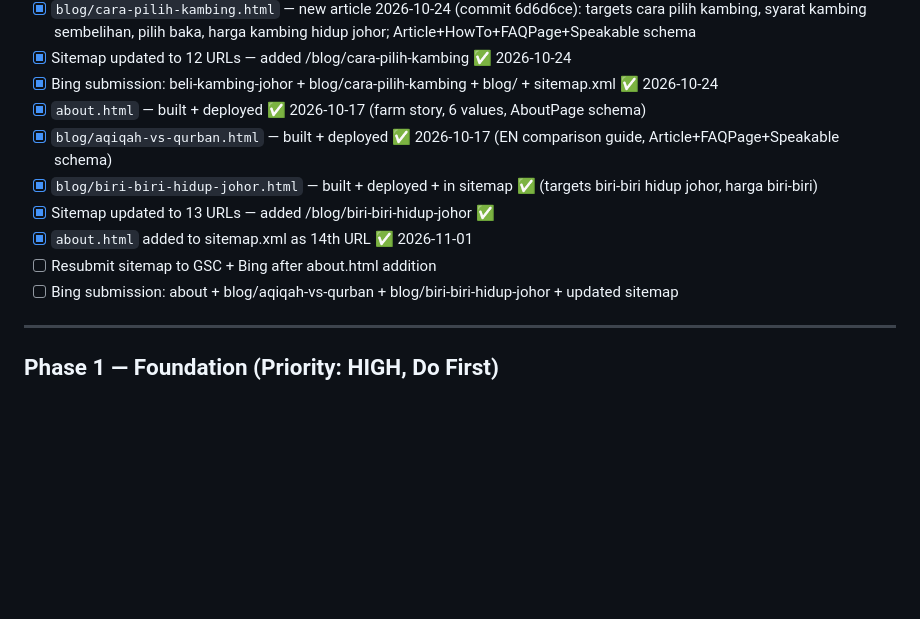
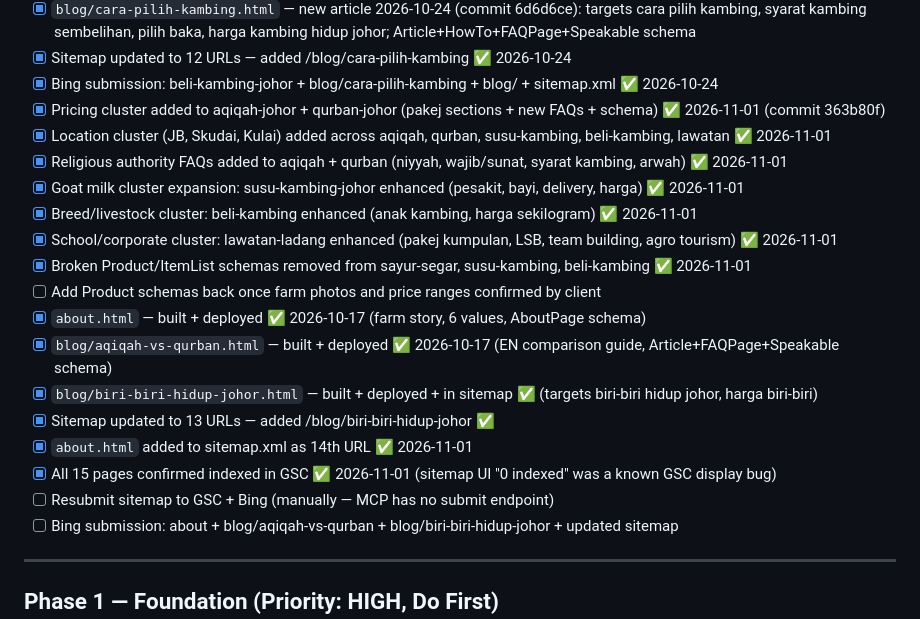
Before and after one commit to Peak-Convert/baniibrahimfarms, a Markdown page: SEO_STRATEGY.md, the part around the change. Drawn GitHub-style; blank space fills up the shorter version.

Commit message:
docs(strategy): sync SEO/GEO docs to current site state Nov 2026
- All 15 pages confirmed indexed in GSC
- Pricing/location/religious/school-corporate clusters logged
- Broken Product schema removal documented
- Open items: resubmit sitemap to GSC+Bing (manual), re-add Product schemas once prices+photos confirmed

Co-Authored-By: Claude Sonnet 4.6 <noreply@anthropic.com>

```diff
--- a/SEO_STRATEGY.md
+++ b/SEO_STRATEGY.md
@@ -47,12 +47,21 @@
 - [x] `blog/cara-pilih-kambing.html` — new article 2026-10-24 (commit 6d6d6ce): targets cara pilih kambing, syarat kambing sembelihan, pilih baka, harga kambing hidup johor; Article+HowTo+FAQPage+Speakable schema
 - [x] Sitemap updated to 12 URLs — added /blog/cara-pilih-kambing ✅ 2026-10-24
 - [x] Bing submission: beli-kambing-johor + blog/cara-pilih-kambing + blog/ + sitemap.xml ✅ 2026-10-24
+- [x] Pricing cluster added to aqiqah-johor + qurban-johor (pakej sections + new FAQs + schema) ✅ 2026-11-01 (commit 363b80f)
+- [x] Location cluster (JB, Skudai, Kulai) added across aqiqah, qurban, susu-kambing, beli-kambing, lawatan ✅ 2026-11-01
+- [x] Religious authority FAQs added to aqiqah + qurban (niyyah, wajib/sunat, syarat kambing, arwah) ✅ 2026-11-01
+- [x] Goat milk cluster expansion: susu-kambing-johor enhanced (pesakit, bayi, delivery, harga) ✅ 2026-11-01
+- [x] Breed/livestock cluster: beli-kambing enhanced (anak kambing, harga sekilogram) ✅ 2026-11-01
+- [x] School/corporate cluster: lawatan-ladang enhanced (pakej kumpulan, LSB, team building, agro tourism) ✅ 2026-11-01
+- [x] Broken Product/ItemList schemas removed from sayur-segar, susu-kambing, beli-kambing ✅ 2026-11-01
+- [ ] Add Product schemas back once farm photos and price ranges confirmed by client
 - [x] `about.html` — built + deployed ✅ 2026-10-17 (farm story, 6 values, AboutPage schema)
 - [x] `blog/aqiqah-vs-qurban.html` — built + deployed ✅ 2026-10-17 (EN comparison guide, Article+FAQPage+Speakable schema)
 - [x] `blog/biri-biri-hidup-johor.html` — built + deployed + in sitemap ✅ (targets biri-biri hidup johor, harga biri-biri)
 - [x] Sitemap updated to 13 URLs — added /blog/biri-biri-hidup-johor ✅
 - [x] `about.html` added to sitemap.xml as 14th URL ✅ 2026-11-01
-- [ ] Resubmit sitemap to GSC + Bing after about.html addition
+- [x] All 15 pages confirmed indexed in GSC ✅ 2026-11-01 (sitemap UI "0 indexed" was a known GSC display bug)
+- [ ] Resubmit sitemap to GSC + Bing (manually — MCP has no submit endpoint)
 - [ ] Bing submission: about + blog/aqiqah-vs-qurban + blog/biri-biri-hidup-johor + updated sitemap
 
 ---
```
Also changed, not shown: GEO_STRATEGY.md (+6 -0 lines).
